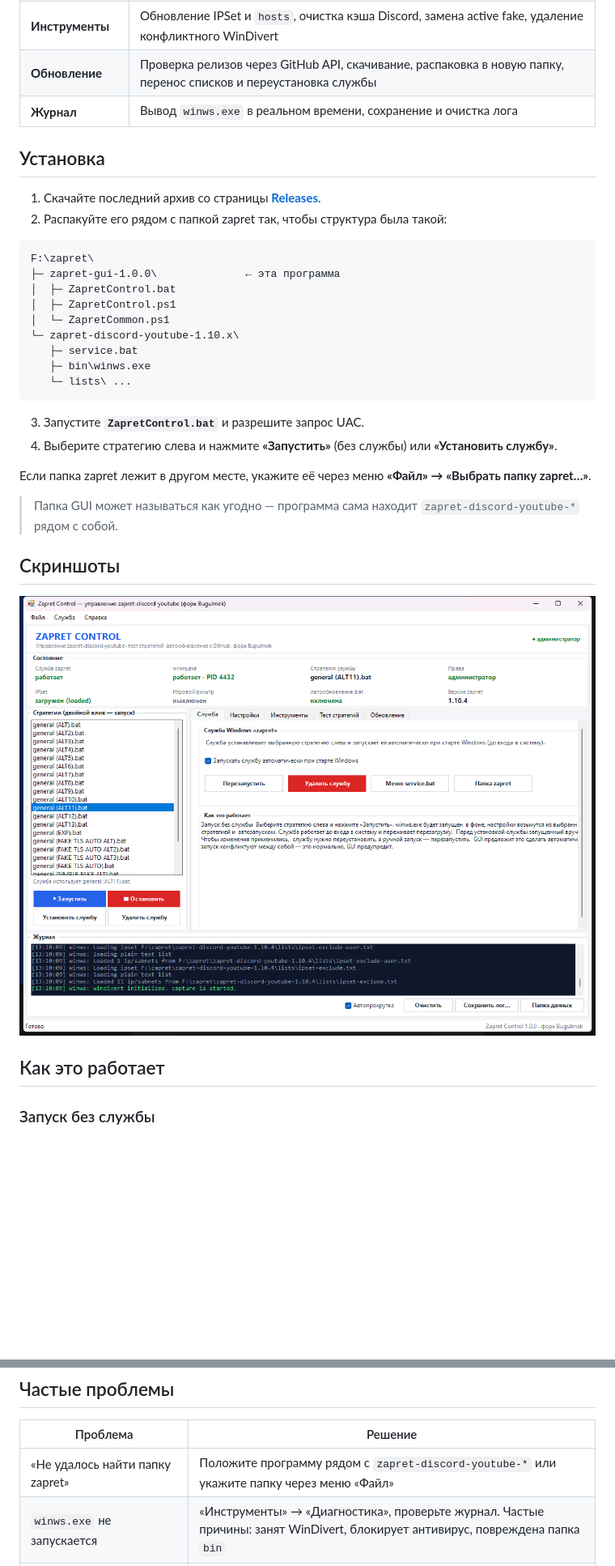
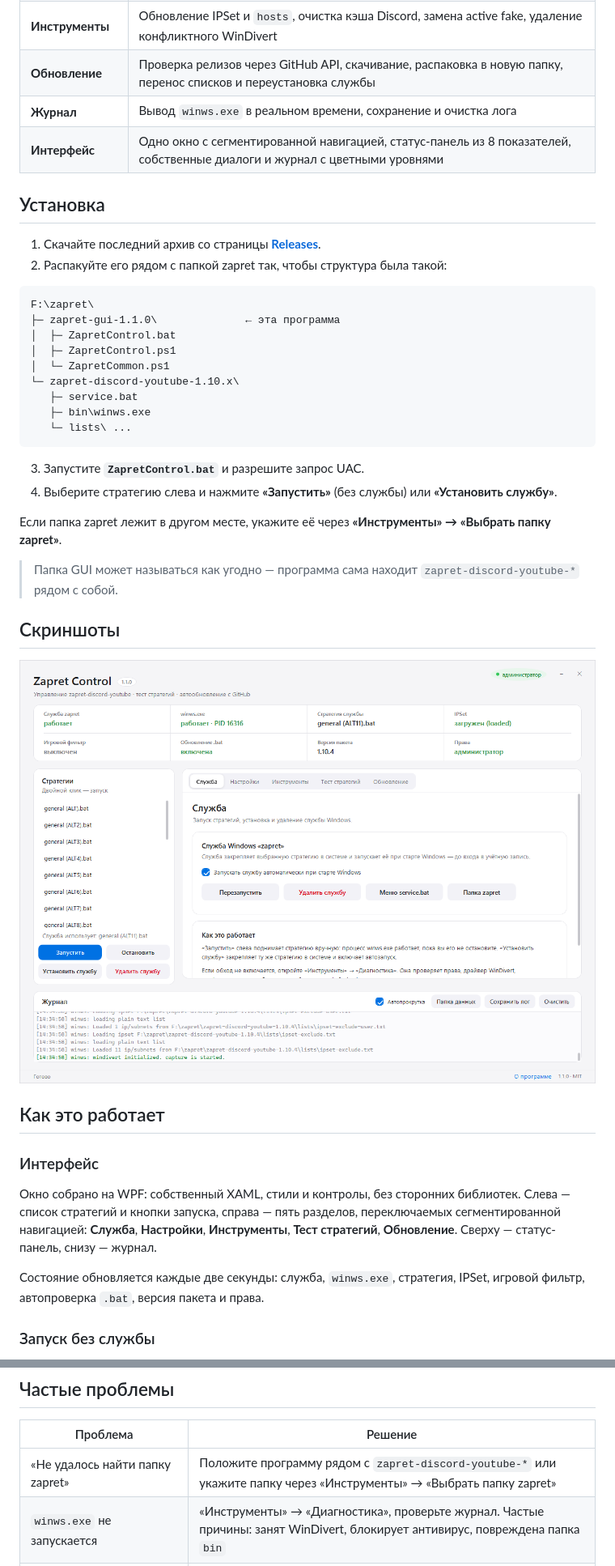
Before and after one commit to Bugulmekas/zapret-gui, a Markdown page: README.md, 2 parts joined by grey strips. Shown at 81% size. Rendered like a GitHub page; pictures changed too: docs/screenshot.png; blank space fills up the shorter version.

Commit message:
Release 1.1.0: WPF-интерфейс, новый дизайн и неоновое оформление README

````diff
--- a/README.md
+++ b/README.md
@@ -55,6 +56,7 @@
 | **Инструменты** | Обновление IPSet и `hosts`, очистка кэша Discord, замена active fake, удаление конфликтного WinDivert |
 | **Обновление** | Проверка релизов через GitHub API, скачивание, распаковка в новую папку, перенос списков и переустановка службы |
 | **Журнал** | Вывод `winws.exe` в реальном времени, сохранение и очистка лога |
+| **Интерфейс** | Одно окно с сегментированной навигацией, статус-панель из 8 показателей, собственные диалоги и журнал с цветными уровнями |
 
 ## Установка
 
@@ -63,7 +65,7 @@
 
 ```
 F:\zapret\
-├─ zapret-gui-1.0.0\              ← эта программа
+├─ zapret-gui-1.1.0\              ← эта программа
 │  ├─ ZapretControl.bat
 │  ├─ ZapretControl.ps1
 │  └─ ZapretCommon.ps1
@@ -76,7 +78,7 @@ F:\zapret\
 3. Запустите **`ZapretControl.bat`** и разрешите запрос UAC.
 4. Выберите стратегию слева и нажмите **«Запустить»** (без службы) или **«Установить службу»**.
 
-Если папка zapret лежит в другом месте, укажите её через меню **«Файл» → «Выбрать папку zapret…»**.
+Если папка zapret лежит в другом месте, укажите её через **«Инструменты» → «Выбрать папку zapret»**.
 
 > Папка GUI может называться как угодно — программа сама находит `zapret-discord-youtube-*` рядом с собой.
 
@@ -87,6 +89,12 @@ F:\zapret\
 </p>
 
 ## Как это работает
+
+### Интерфейс
+
+Окно собрано на WPF: собственный XAML, стили и контролы, без сторонних библиотек. Слева — список стратегий и кнопки запуска, справа — пять разделов, переключаемых сегментированной навигацией: **Служба**, **Настройки**, **Инструменты**, **Тест стратегий**, **Обновление**. Сверху — статус-панель, снизу — журнал.
+
+Состояние обновляется каждые две секунды: служба, `winws.exe`, стратегия, IPSet, игровой фильтр, автопроверка `.bat`, версия пакета и права.
 
 ### Запуск без службы
 
@@ -140,7 +148,7 @@ powershell -NoProfile -ExecutionPolicy Bypass -File .\ZapretControl.ps1 -Preview
 
 | Проблема | Решение |
 |---|---|
-| «Не удалось найти папку zapret» | Положите программу рядом с `zapret-discord-youtube-*` или укажите папку через меню «Файл» |
+| «Не удалось найти папку zapret» | Положите программу рядом с `zapret-discord-youtube-*` или укажите папку через «Инструменты» → «Выбрать папку zapret» |
 | `winws.exe` не запускается | «Инструменты» → «Диагностика», проверьте журнал. Частые причины: занят WinDivert, блокирует антивирус, повреждена папка `bin` |
 | Служба не устанавливается | Запустите от имени администратора, проверьте `bin\winws.exe`, попробуйте «Меню service.bat» |
 | После обновления не работает zapret | Убедитесь, что GUI переключился на новую папку, при необходимости переустановите службу |
````
Also changed, not shown: other parts of README.md (+7 -3 lines), CHANGELOG.md (+25 -0 lines), 2 other files.
